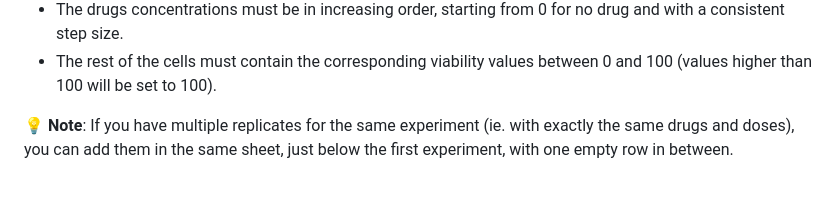
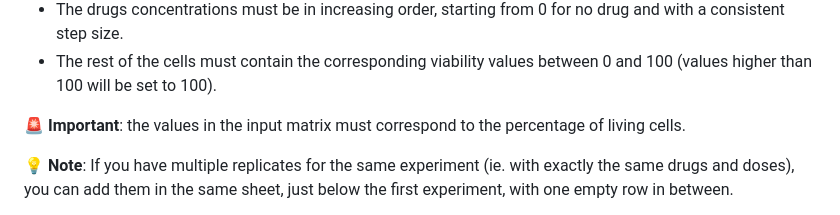
Before and after one commit to mathilde-robin/EDITH, a Markdown page: articles/three_drugs.md, the part around the change. Rendered like a GitHub page; blank space fills up the shorter version.

```diff
--- a/articles/three_drugs.md
+++ b/articles/three_drugs.md
@@ -45,6 +45,9 @@ below:
   for no drug and with a consistent step size.
 - The rest of the cells must contain the corresponding viability values
   between 0 and 100 (values higher than 100 will be set to 100).
+
+🚨 **Important**: the values in the input matrix must correspond to the
+percentage of living cells.
 
 💡 **Note**: If you have multiple replicates for the same experiment
 (ie. with exactly the same drugs and doses), you can add them in the
```
Also changed, not shown: articles/theory.md (+63 -60 lines), articles/two_drugs.md (+3 -0 lines), reference/figures/theory_visual.png, reference/figures/theory_visual_2.png (added), 5 other files.
